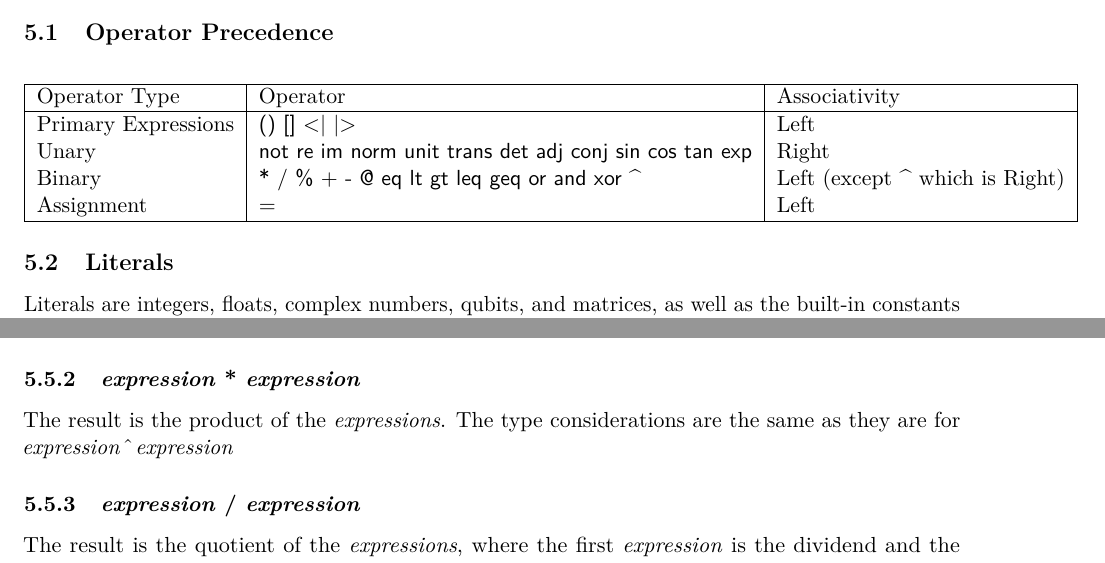
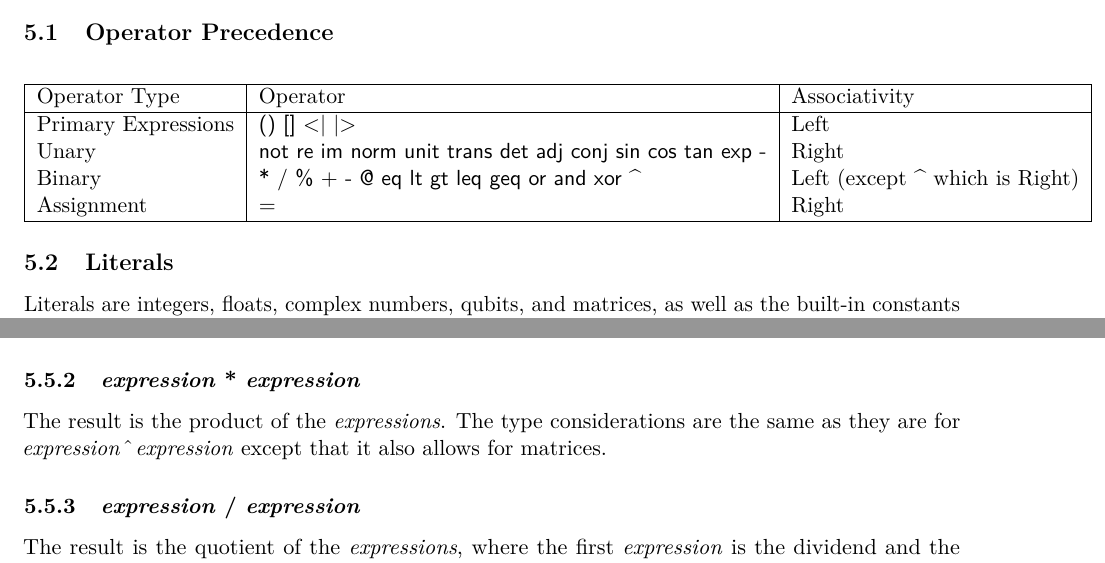
Before and after one commit to sdk21/PLT, a LaTeX document (reference/main.tex, which reads reference/keywords.txt, reference/sec-expressions-table.tex, reference/sec-expressions.tex): two parts of pages 6 and 9 of 18 before the commit and two parts of pages 6 and 9 of 19 after it, joined at a grey line, cut so that both start at the same text. Compiled offline with pdfLaTeX.

Commit message:
Made initial changes to LRM based on TA feedback

```diff
--- a/reference/keywords.txt
+++ b/reference/keywords.txt
@@ -5,3 +5,4 @@ if elif else
 def for from to by while break
 or and xor
 not re im norm isunit trans det adj conj sin cos tan exp
+I X Y Z H
--- a/reference/sec-expressions-table.tex
+++ b/reference/sec-expressions-table.tex
@@ -11,14 +11,14 @@
 	\textsf{() [] <| |>} &
 	Left\\
 	Unary &
-	\textsf{not re im norm unit trans det adj conj sin cos tan exp} &
+	\textsf{not re im norm unit trans det adj conj sin cos tan exp -} &
 	Right\\
 	Binary &
 	\textsf{* / \% + - @ eq lt gt leq geq or and xor \string^} &
 	Left (except \string^ which is Right)\\
 	Assignment &
 	\textsf{=}
-	& Left\\
+	& Right\\
 
 	\hline
 \end{tabular}
--- a/reference/sec-expressions.tex
+++ b/reference/sec-expressions.tex
@@ -72,7 +72,7 @@ The result is the evaluation of the trigonometric function tangent on the \texti
 \subsubsection{\textit{expression} $\hat{}$ \textit{expression}}
 The result is the exponentiation of the first \textit{expression} by the second \textit{expression}. The types of the expression must be of type \integ, \float, or  \complex. If the expressions are of the same type, the result has the same type as the \textit{expressions}. Otherwise, if at least one \textit{expression} is a \complex, the result is of type \complex; if neither expressions are comp, but at least one is \float, the result is of type \float.
 \subsubsection{\textit{expression} * \textit{expression}}
-The result is the product of the \textit{expressions}. The type considerations are the same as they are for \textit{expression} $\hat{}$ \textit{expression}
+The result is the product of the \textit{expressions}. The type considerations are the same as they are for \textit{expression} $\hat{}$ \textit{expression} except that it also allows for matrices.
 \subsubsection{\textit{expression} / \textit{expression}}
 The result is the quotient of the \textit{expressions}, where the first \textit{expression} is the dividend and the second is the divisor. The type considerations are the same as they are for \textit{expression} $\hat{}$ \textit{expression}. Integer division is rounded towards 0 and truncated. \new{(If an error occured because of a division by zero, a runtime exception is raised.)}
 \subsubsection{\textit{expression} \% \textit{expression}}
```
Also changed, not shown: reference/sec-constantexpr.tex (line endings or trailing spaces).
